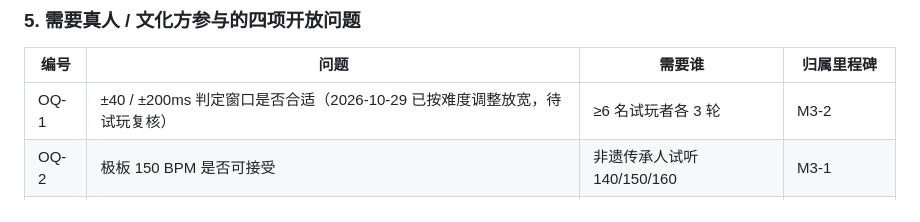
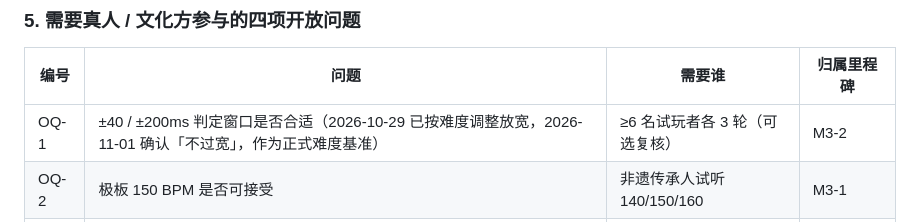
Before and after one commit to shuda-li/YingGeGame, a Markdown page: docs/进度与验收/项目进度.md, the part around the change. GitHub-like rendering.

```diff
--- a/docs/进度与验收/项目进度.md
+++ b/docs/进度与验收/项目进度.md
@@ -58,7 +58,7 @@
 
 | 编号 | 问题 | 需要谁 | 归属里程碑 |
 | --- | --- | --- | --- |
-| OQ-1 | ±40 / ±200ms 判定窗口是否合适（2026-10-29 已按难度调整放宽，待试玩复核） | ≥6 名试玩者各 3 轮 | M3-2 |
+| OQ-1 | ±40 / ±200ms 判定窗口是否合适（2026-10-29 已按难度调整放宽，2026-11-01 确认「不过宽」，作为正式难度基准） | ≥6 名试玩者各 3 轮（可选复核） | M3-2 |
 | OQ-2 | 极板 150 BPM 是否可接受 | 非遗传承人试听 140/150/160 | M3-1 |
 | OQ-3 | 模板换音色 vs 单关谱曲的成本取舍 | 音频制作工时统计 | M3-1 |
 | OQ-4 | 移动端单手操作是否过载 | 单手试玩含对击赛段 | M3-3（可选） |
```
Also changed, not shown: docs/agent/UNKNOWNS.md (+1 -1 lines).
